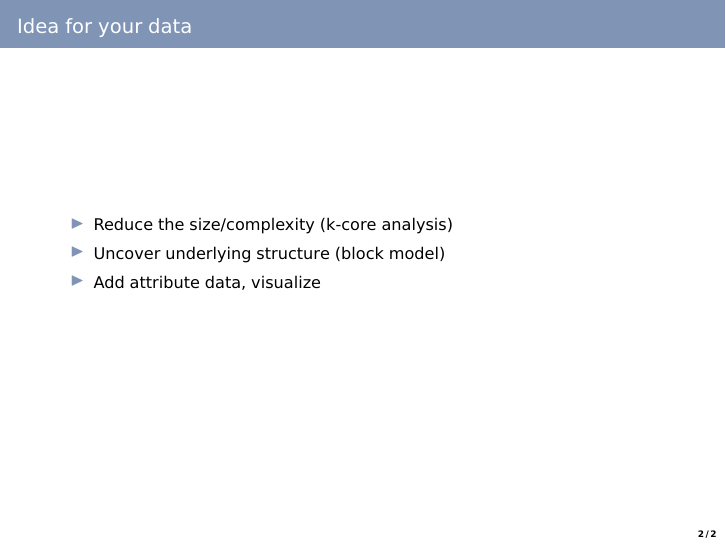
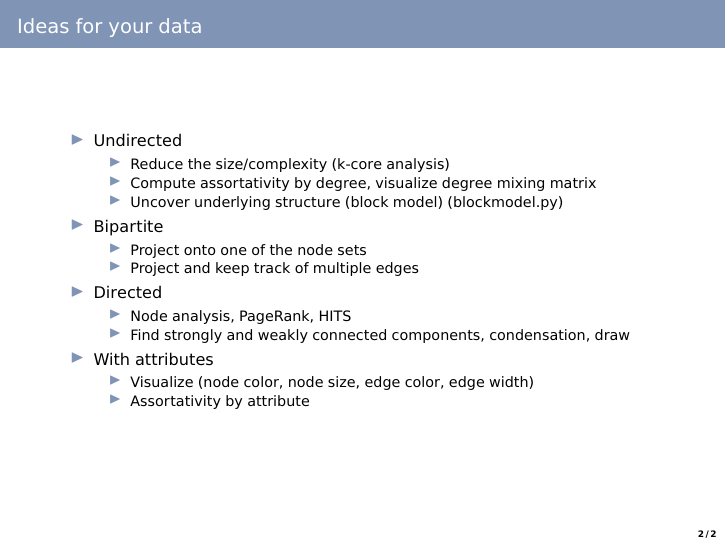
Before and after one commit to drewconway/NetworkX_Intro_Materials, LaTeX slides (6-Project/project.tex): page 2 of 2. Compiled offline with pdfLaTeX.

Commit message:
Add more project ideas.

```diff
--- a/6-Project/project.tex
+++ b/6-Project/project.tex
@@ -14,12 +14,36 @@
 \end{frame}
 
 \begin{frame}
-\frametitle{Idea for your data}
+\frametitle{Ideas for your data}
     \begin{itemize}
+      \item Undirected
+        \begin{itemize}
         \item Reduce the size/complexity (k-core analysis)
-        \item Uncover underlying structure (block model)
-        \item Add attribute data, visualize
+        \item Compute assortativity by degree, visualize degree mixing matrix
+         \item Uncover underlying structure (block model) (blockmodel.py)
+      \end{itemize}
+      \item Bipartite
+        \begin{itemize}
+          \item Project onto one of the node sets
+          \item Project and keep track of multiple edges
+         \end{itemize}
+      \item Directed
+      \begin{itemize}
+         \item Node analysis, PageRank, HITS
+         \item Find strongly and weakly connected components, condensation, draw
+      \end{itemize}
+      \item With attributes
+        \begin{itemize}
+        \item Visualize (node color, node size, edge color, edge width)
+        \item Assortativity by attribute
+       \end{itemize}
     \end{itemize}
 \end{frame}
 
+% directed graph, pagerank, HITS
+% bipartite graphs - make projection, with weights?
+% undirected with properties, assortativity by degree or property
+
+% find example data for each
+
 \end{document}
```
Also changed, not shown: 6-Project/project.pdf.
